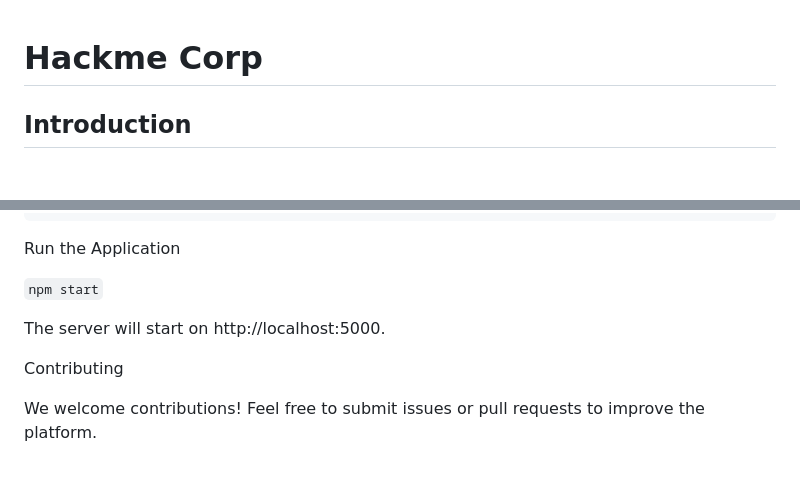
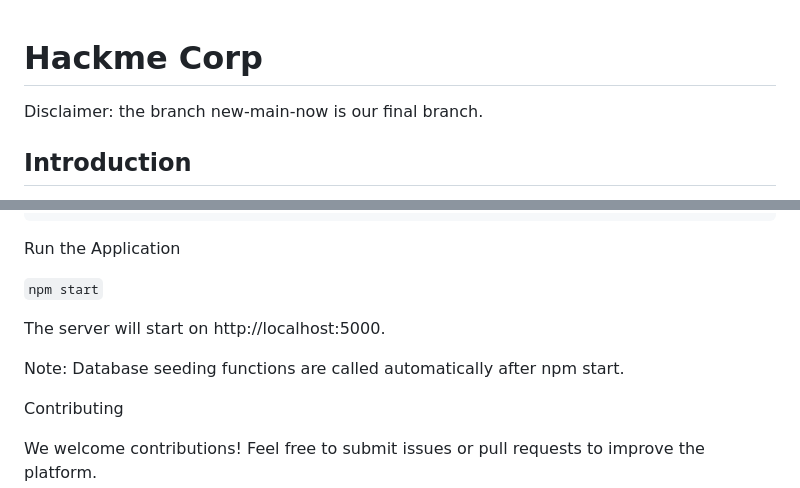
Before and after one commit to michaelcillo22/hackme-corp, a Markdown page: README.md, 2 parts joined by grey strips. GitHub-like rendering; blank space fills up the shorter version.

```diff
--- a/README.md
+++ b/README.md
@@ -1,4 +1,6 @@
 # Hackme Corp
+
+Disclaimer: the branch new-main-now is our final branch.
 
 ## Introduction
 
@@ -96,6 +98,8 @@ Run the Application
 
 The server will start on http://localhost:5000.
 
+Note: Database seeding functions are called automatically after npm start.
+
 Contributing
 
 We welcome contributions! Feel free to submit issues or pull requests to improve the platform.
```
